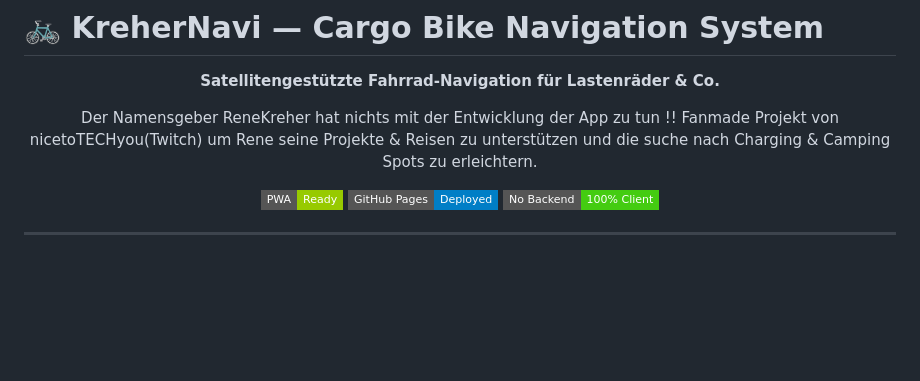
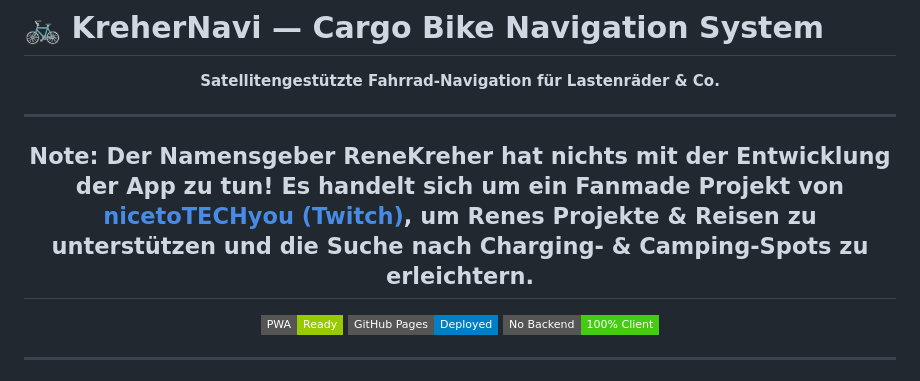
Before and after one commit to nicetoTECHyou/Cargo-Bike-Navi, a Markdown page: Readme.md, the part around the change. GitHub-like rendering; badges without logos; blank space fills up the shorter version.

```diff
--- a/Readme.md
+++ b/Readme.md
@@ -4,7 +4,9 @@
 
 **Satellitengestützte Fahrrad-Navigation für Lastenräder & Co.**
 
-Der Namensgeber ReneKreher hat nichts mit der Entwicklung der App zu tun !! Fanmade Projekt von nicetoTECHyou(Twitch) um Rene seine Projekte & Reisen zu unterstützen und die suche nach Charging & Camping Spots zu erleichtern.
+---
+**Note:** Der Namensgeber **ReneKreher** hat nichts mit der Entwicklung der App zu tun! Es handelt sich um ein **Fanmade Projekt** von [nicetoTECHyou (Twitch)](https://twitch.tv/nicetoTECHyou), um Renes Projekte & Reisen zu unterstützen und die Suche nach Charging- & Camping-Spots zu erleichtern.
+---
 
 [![PWA](https://img.shields.io/badge/PWA-Ready-green?style=flat-square)](https://developer.mozilla.org/en-US/docs/Web/Progressive_web_apps)
 [![GitHub Pages](https://img.shields.io/badge/GitHub%20Pages-Deployed-blue?style=flat-square)]()
```
